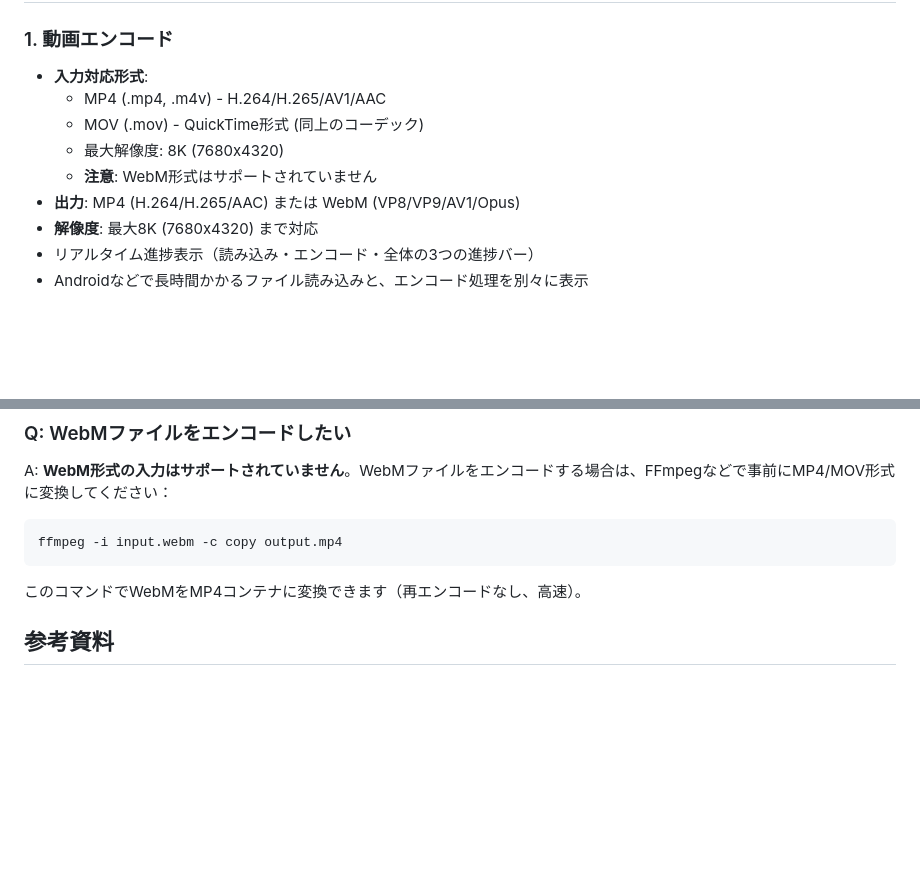
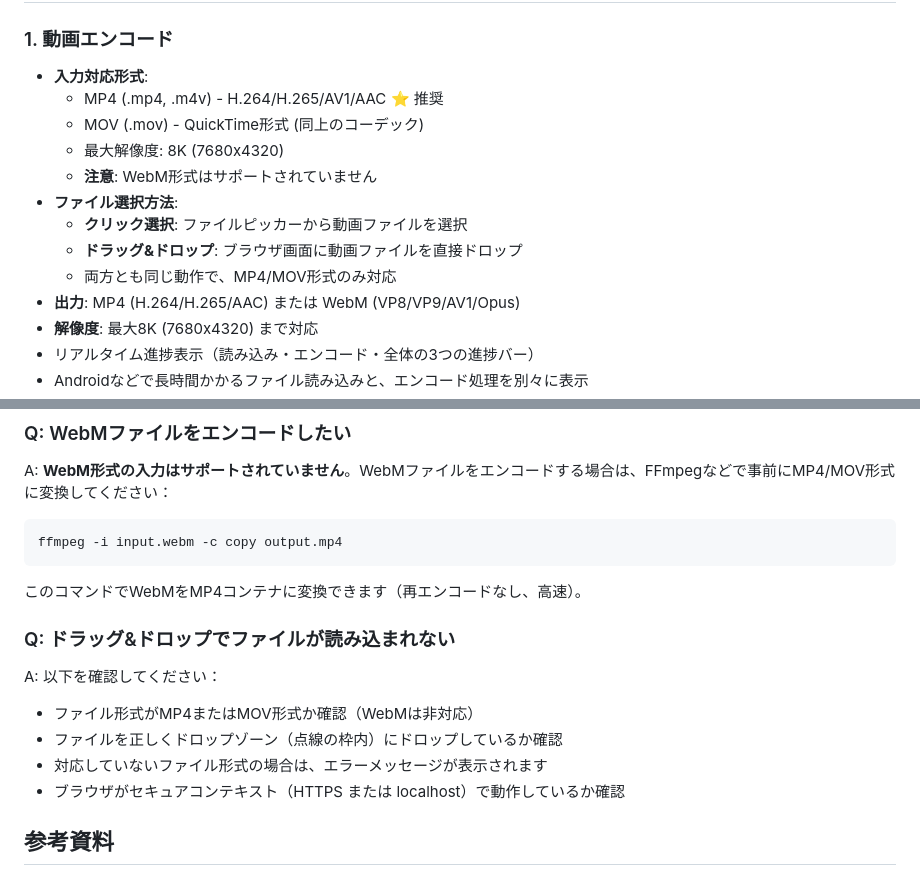
Before and after one commit to Shimamura-Kouki/2nd_IT-Project_BrowserVideoEncoding, a Markdown page: video-encoder-app/frontend/README.md, 2 parts joined by grey strips. Drawn GitHub-style; blank space fills up the shorter version.

Commit message:
Update READMEs to document drag-and-drop functionality
Co-authored-by: Shimamura-Kouki <167506912+Shimamura-Kouki@users.noreply.github.com>

```diff
--- a/video-encoder-app/frontend/README.md
+++ b/video-encoder-app/frontend/README.md
@@ -261,10 +261,14 @@ frontend/
 ### 1. 動画エンコード
 
 - **入力対応形式**:
-  - MP4 (.mp4, .m4v) - H.264/H.265/AV1/AAC
+  - MP4 (.mp4, .m4v) - H.264/H.265/AV1/AAC ⭐ 推奨
   - MOV (.mov) - QuickTime形式 (同上のコーデック)
   - 最大解像度: 8K (7680x4320)
   - **注意**: WebM形式はサポートされていません
+- **ファイル選択方法**:
+  - **クリック選択**: ファイルピッカーから動画ファイルを選択
+  - **ドラッグ&ドロップ**: ブラウザ画面に動画ファイルを直接ドロップ
+  - 両方とも同じ動作で、MP4/MOV形式のみ対応
 - **出力**: MP4 (H.264/H.265/AAC) または WebM (VP8/VP9/AV1/Opus)
 - **解像度**: 最大8K (7680x4320) まで対応
 - リアルタイム進捗表示（読み込み・エンコード・全体の3つの進捗バー）
@@ -470,6 +474,14 @@ ffmpeg -i input.webm -c copy output.mp4
 
 このコマンドでWebMをMP4コンテナに変換できます（再エンコードなし、高速）。
 
+### Q: ドラッグ&ドロップでファイルが読み込まれない
+
+A: 以下を確認してください：
+- ファイル形式がMP4またはMOV形式か確認（WebMは非対応）
+- ファイルを正しくドロップゾーン（点線の枠内）にドロップしているか確認
+- 対応していないファイル形式の場合は、エラーメッセージが表示されます
+- ブラウザがセキュアコンテキスト（HTTPS または localhost）で動作しているか確認
+
 
 ## 参考資料
 
```
Also changed, not shown: README.md (+11 -1 lines).
